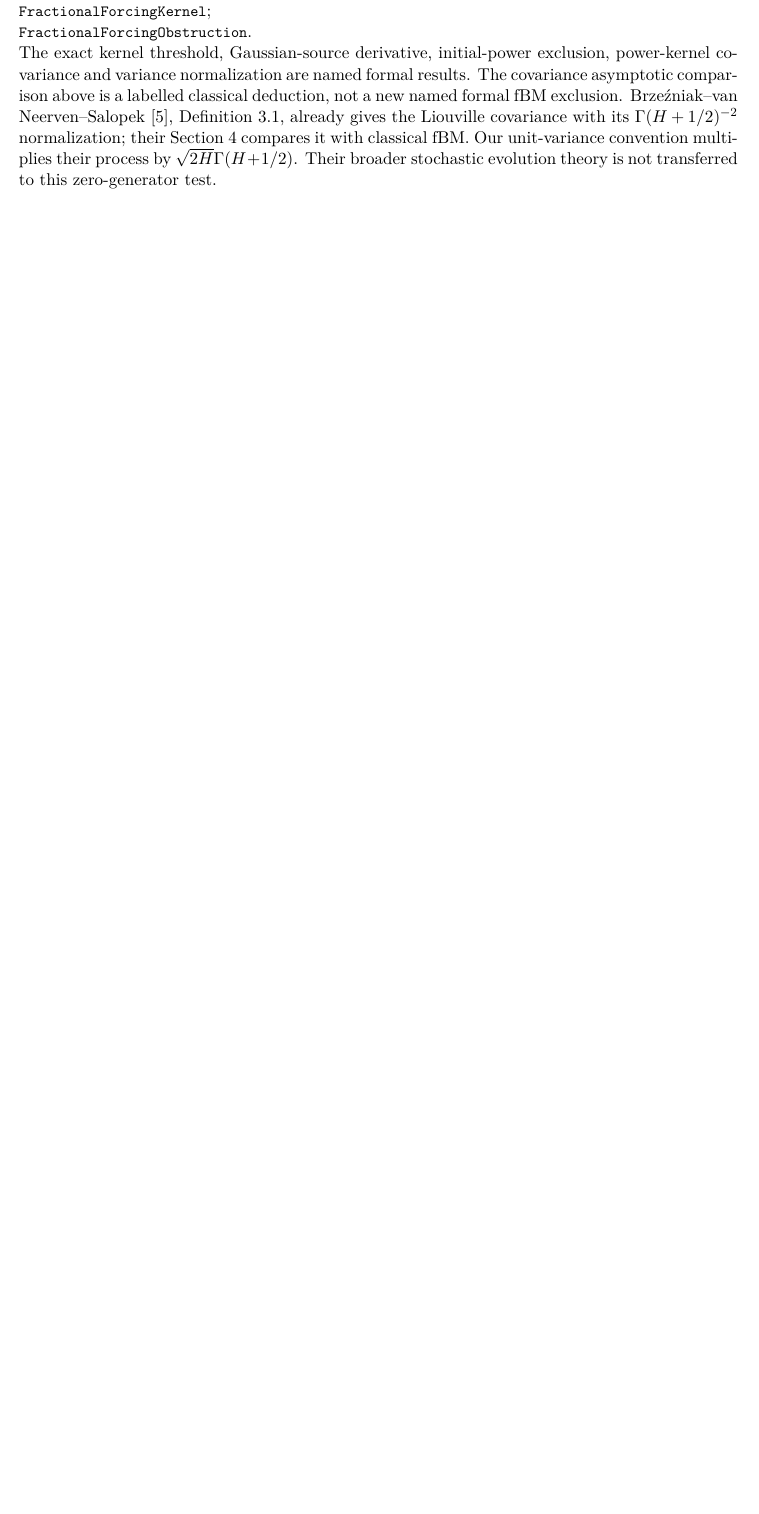
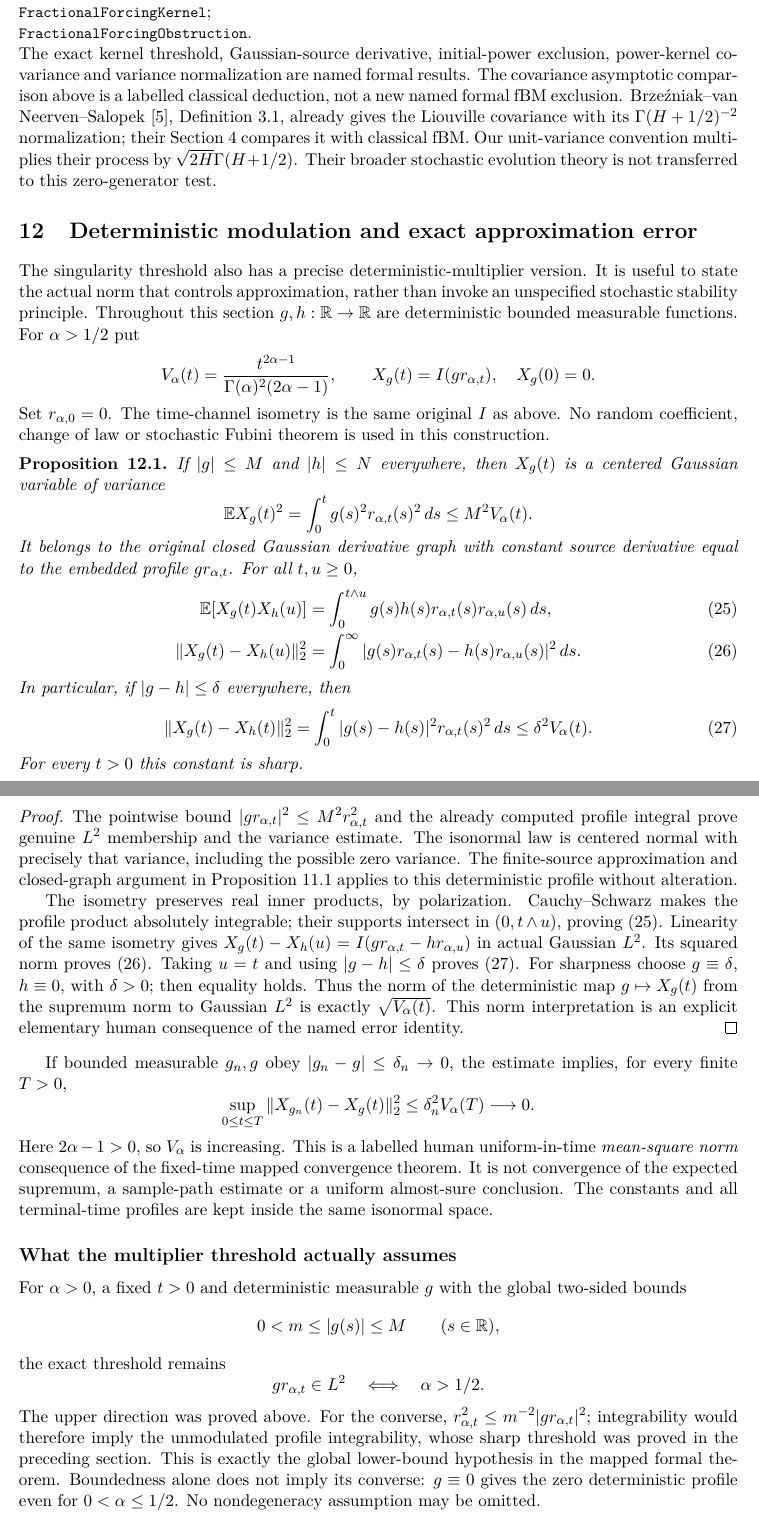
Before and after one commit to QuijoticResearch/OperatorDerivativeRewrite, a LaTeX paper (manuscripts/gaussian-forcing-trace/main.tex): part of page 16 of 17 before the commit and two parts of pages 16 and 17 of 18 after it, the two joined at a grey line, cut so that both start at the same text, the shorter picture padded with empty space. Compiled offline with pdfLaTeX.

Commit message:
Prove exact deterministic forcing modulation and sharp approximation bounds

```diff
--- a/manuscripts/gaussian-forcing-trace/main.tex
+++ b/manuscripts/gaussian-forcing-trace/main.tex
@@ -1086,3 +1086,101 @@ it with classical fBM. Our unit-variance convention multiplies their
 process by $\sqrt{2H}\Gamma(H+1/2)$. Their broader stochastic evolution
 theory is not transferred to this zero-generator test.
 
+
+\section{Deterministic modulation and exact approximation error}
+The singularity threshold also has a precise deterministic-multiplier
+version. It is useful to state the actual norm that controls
+approximation, rather than invoke an unspecified stochastic stability
+principle. Throughout this section $g,h:\R\to\R$ are deterministic
+bounded measurable functions. For $\alpha>1/2$ put
+\[
+ V_\alpha(t)=\frac{t^{2\alpha-1}}{\Gamma(\alpha)^2(2\alpha-1)},
+ \qquad X_g(t)=I(g r_{\alpha,t}),\quad X_g(0)=0.
+\]
+Set $r_{\alpha,0}=0$. The time-channel isometry is the same original $I$ as above. No
+random coefficient, change of law or stochastic Fubini theorem is
+used in this construction.
+
+\begin{proposition}\label{prop:modulatedforcing}
+If $|g|\leq M$ and $|h|\leq N$ everywhere, then $X_g(t)$ is a
+centered Gaussian variable of variance
+\[
+ \E X_g(t)^2=\int_0^t g(s)^2 r_{\alpha,t}(s)^2\,ds
+                      \leq M^2 V_\alpha(t).
+\]
+It belongs to the original closed Gaussian derivative graph with
+constant source derivative equal to the embedded profile
+$g r_{\alpha,t}$. For all $t,u\geq0$,
+\begin{align}
+ \E[X_g(t)X_h(u)]
+  &=\int_0^{t\wedge u}g(s)h(s)r_{\alpha,t}(s)r_{\alpha,u}(s)\,ds,
+       \label{eq:modulatedcov}\\
+ \|X_g(t)-X_h(u)\|_2^2
+  &=\int_0^\infty
+           |g(s)r_{\alpha,t}(s)-h(s)r_{\alpha,u}(s)|^2\,ds.
+       \label{eq:modulatedincrement}
+\end{align}
+In particular, if $|g-h|\leq\delta$ everywhere, then
+\begin{equation}\label{eq:modulatederror}
+ \|X_g(t)-X_h(t)\|_2^2
+   =\int_0^t|g(s)-h(s)|^2r_{\alpha,t}(s)^2\,ds
+   \leq\delta^2 V_\alpha(t).
+\end{equation}
+For every $t>0$ this constant is sharp.
+\end{proposition}
+\begin{proof}
+The pointwise bound $|g r_{\alpha,t}|^2\leq M^2r_{\alpha,t}^2$
+and the already computed profile integral prove genuine $L^2$
+membership and the variance estimate. The isonormal law is centered
+normal with precisely that variance, including the possible zero
+variance. The finite-source approximation and closed-graph argument
+in Proposition~\ref{prop:rlforcing} applies to this deterministic
+profile without alteration.
+
+The isometry preserves real inner products, by polarization.
+Cauchy--Schwarz makes the profile product absolutely integrable;
+their supports intersect in $(0,t\wedge u)$, proving
+\eqref{eq:modulatedcov}. Linearity of the same isometry gives
+$X_g(t)-X_h(u)=I(g r_{\alpha,t}-h r_{\alpha,u})$ in actual
+Gaussian $L^2$. Its squared norm proves
+\eqref{eq:modulatedincrement}. Taking $u=t$ and using
+$|g-h|\leq\delta$ proves \eqref{eq:modulatederror}.
+For sharpness choose $g\equiv\delta$, $h\equiv0$, with $\delta>0$;
+then equality holds. Thus the norm of the deterministic map
+$g\mapsto X_g(t)$ from the supremum norm to Gaussian $L^2$ is
+exactly $\sqrt{V_\alpha(t)}$. This norm interpretation is an
+explicit elementary human consequence of the named error identity.
+\end{proof}
+
+If bounded measurable $g_n,g$ obey
+$|g_n-g|\leq\delta_n\to0$, the estimate implies, for every finite
+$T>0$,
+\[
+ \sup_{0\leq t\leq T}\|X_{g_n}(t)-X_g(t)\|_2^2
+       \leq\delta_n^2V_\alpha(T)\longrightarrow0.
+\]
+Here $2\alpha-1>0$, so $V_\alpha$ is increasing. This is a
+labelled human uniform-in-time \emph{mean-square norm} consequence
+of the fixed-time mapped convergence theorem. It is not convergence
+of the expected supremum, a sample-path estimate or a uniform
+almost-sure conclusion. The constants and all terminal-time profiles
+are kept inside the same isonormal space.
+
+\subsection*{What the multiplier threshold actually assumes}
+For $\alpha>0$, a fixed $t>0$ and deterministic measurable $g$
+with the global two-sided bounds
+\[
+ 0<m\leq |g(s)|\leq M\qquad(s\in\R),
+\]
+the exact threshold remains
+\[
+ g r_{\alpha,t}\in L^2\quad\Longleftrightarrow\quad\alpha>1/2.
+\]
+The upper direction was proved above. For the converse,
+$r_{\alpha,t}^2\leq m^{-2}|g r_{\alpha,t}|^2$; integrability
+would therefore imply the unmodulated profile integrability,
+whose sharp threshold was proved in the preceding section.
+This is exactly the global lower-bound hypothesis in the mapped
+formal theorem. Boundedness alone does not imply its converse:
+$g\equiv0$ gives the zero deterministic profile even for
+$0<\alpha\leq1/2$. No nondegeneracy assumption may be omitted.
```
Also changed, not shown: manuscripts/EDITORIAL_INVENTORY.md (+1 -1 lines), manuscripts/INDEX.md (+2 -2 lines), manuscripts/LIBRARY_SURVEY.md (+3 -1 lines), manuscripts/PUBLICATION_SESSION.md (+2 -0 lines), manuscripts/gaussian-forcing-trace/editorial-status.md (+4 -2 lines), README.md, manuscripts/gaussian-forcing-trace/main.pdf, manuscripts/gaussian-forcing-trace/main.tex (17 more changed lines), 14 other files.
